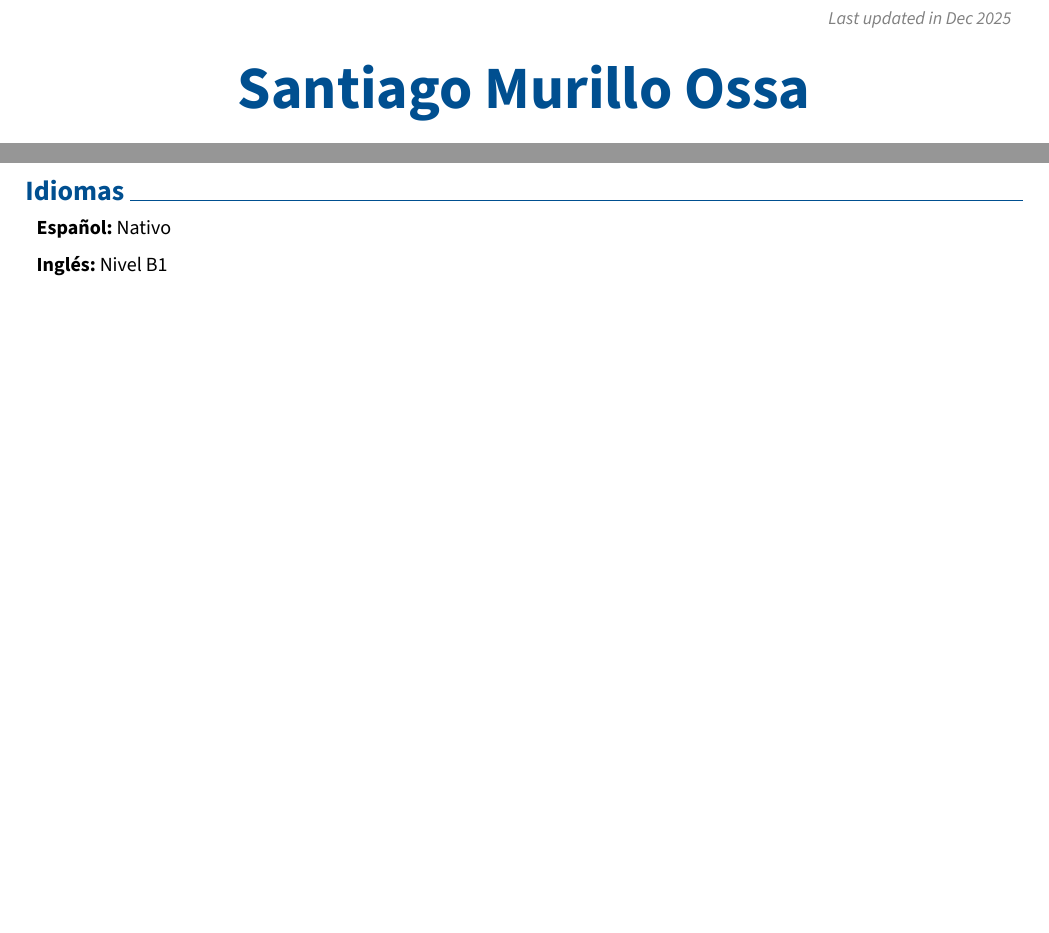
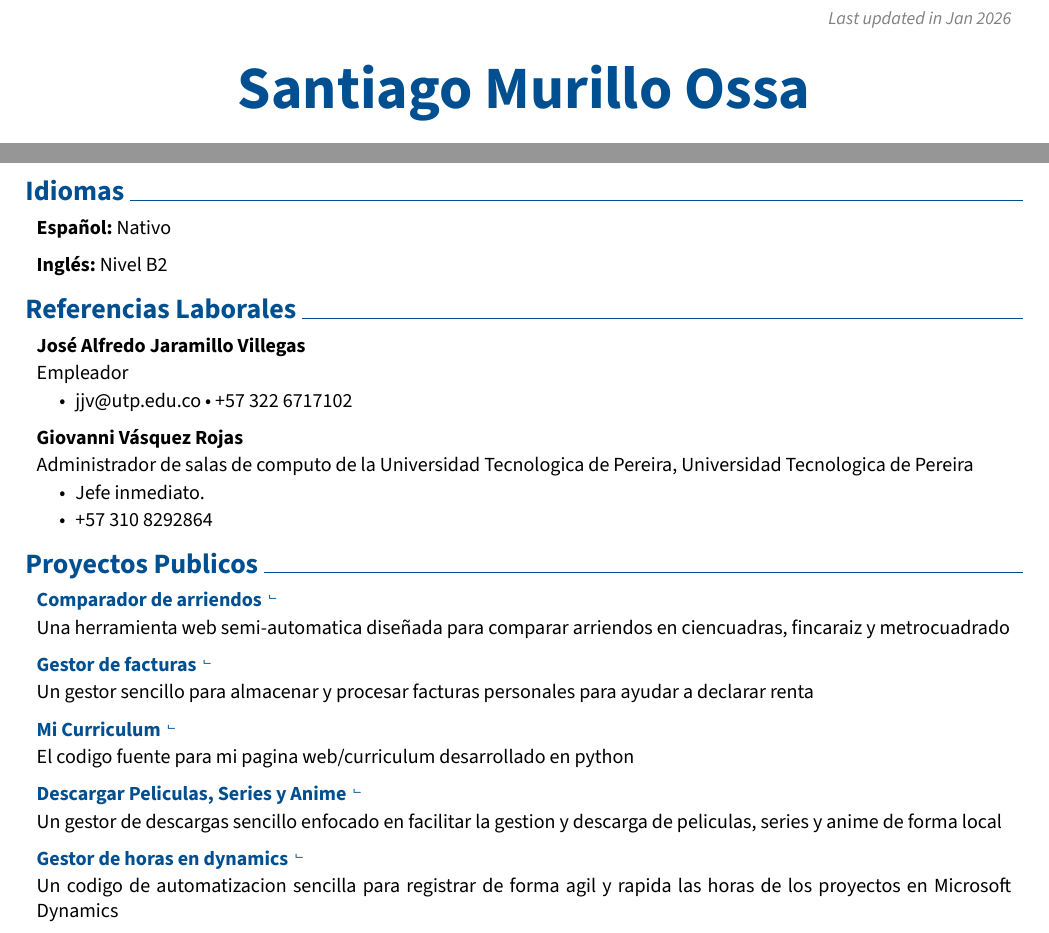
Before and after one commit to SANMOSSA/my_resume, a Typst document (rendercv_output/Santiago_Murillo_Ossa_CV.typ, which reads data/resume.yaml, rendercv_output/Santiago_Murillo_Ossa_CV.md): two parts of pages 1 and 2 of 2, joined at a grey line, cut so that both start at the same text, the shorter picture padded with empty space. The pictures show the PDF file rendercv_output/Santiago_Murillo_Ossa_CV.pdf that the author committed with the source.

```diff
--- a/data/resume.yaml
+++ b/data/resume.yaml
@@ -113,4 +113,31 @@
     - label: Español
       details: Nativo
     - label: Inglés
-      details: Nivel B1
+      details: Nivel B2
+    Referencias laborales:
+    - name: José Alfredo Jaramillo Villegas
+      summary: Empleador
+      highlights:
+      - jjv@utp.edu.co • +57 322 6717102
+    - name: Giovanni Vásquez Rojas
+      summary: Administrador de salas de computo de la Universidad Tecnologica
+        de Pereira, Universidad Tecnologica de Pereira
+      highlights:
+      - Jefe inmediato.
+      - +57 310 8292864
+    Proyectos Publicos:
+    - name: '[Comparador de arriendos](https://github.com/SANMOSSA/ComparadorArriendos)'
+      summary: Una herramienta web semi-automatica diseñada para comparar
+        arriendos en ciencuadras, fincaraiz y metrocuadrado
+    - name: '[Gestor de facturas](https://github.com/SANMOSSA/Gestor_facturas/)'
+      summary: Un gestor sencillo para almacenar y procesar facturas personales
+        para ayudar a declarar renta
+    - name: '[Mi Curriculum](https://github.com/SANMOSSA/my_resume)'
+      summary: El codigo fuente para mi pagina web/curriculum desarrollado en
+        python
+    - name: '[Descargar Peliculas, Series y Anime](https://github.com/SANMOSSA/Descargar_Peliculas_Series_Anime/)'
+      summary: Un gestor de descargas sencillo enfocado en facilitar la gestion
+        y descarga de peliculas, series y anime de forma local
+    - name: '[Gestor de horas en dynamics](https://github.com/SANMOSSA/GestorHorasDynamics/)'
+      summary: Un codigo de automatizacion sencilla para registrar de forma agil
+        y rapida las horas de los proyectos en Microsoft Dynamics
--- a/rendercv_output/Santiago_Murillo_Ossa_CV.md
+++ b/rendercv_output/Santiago_Murillo_Ossa_CV.md
@@ -71,4 +71,16 @@
 # Idiomas
 
 - Español: Nativo
-- Inglés: Nivel B1
+- Inglés: Nivel B2
+# Referencias Laborales
+
+## José Alfredo Jaramillo Villegas
+
+- jjv@utp.edu.co • +57 322 6717102
+
+## Giovanni Vásquez Rojas
+
+- Jefe inmediato.
+- +57 310 8292864
+
+# Proyectos Publicos
@@ -74,0 +100 @@
+## [Gestor de horas en dynamics](https://github.com/SANMOSSA/GestorHorasDynamics/)
--- a/rendercv_output/Santiago_Murillo_Ossa_CV.typ
+++ b/rendercv_output/Santiago_Murillo_Ossa_CV.typ
@@ -3,7 +3,7 @@
 
 #let name = "Santiago Murillo Ossa"
 #let locale-catalog-page-numbering-style = context { "Santiago Murillo Ossa - Page " + str(here().page()) + " of " + str(counter(page).final().first()) + "" }
-#let locale-catalog-last-updated-date-style = "Last updated in Dec 2025"
+#let locale-catalog-last-updated-date-style = "Last updated in Jan 2026"
 #let locale-catalog-language = "en"
 #let design-page-size = "us-letter"
 #let design-colors-text = rgb(0, 0, 0)
@@ -635,5 +635,14 @@
 )
 #v(design-entries-vertical-space-between-entries)
 #one-col-entry(
-  content: [#strong[Inglés:] Nivel B1]
+  content: [#strong[Inglés:] Nivel B2]
 )
+
+
+== Referencias Laborales
+
+
+
+#one-col-entry(
+  content: [
+    #strong[José Alfredo Jaramillo Villegas]
@@ -639,0 +659,19 @@
+#one-col-entry(
+  content: [
+    #strong[Giovanni Vásquez Rojas]
+
+    #v(-design-text-leading)
+    #two-col(left-column-width: design-highlights-summary-left-margin, right-column-width: 1fr, left-content: [], right-content: [#v(design-highlights-top-margin);#align(left, [Administrador de salas de computo de la Universidad Tecnologica de Pereira, Universidad Tecnologica de Pereira])], column-gutter: 0cm)
+
+#v(-design-text-leading)  #v(design-highlights-top-margin);#highlights([Jefe inmediato.],[+57 310 8292864],)
+  ],
+)
+
+
+
+== Proyectos Publicos
+
+
+
+#one-col-entry(
+  content: [
@@ -639,0 +687,13 @@
+#one-col-entry(
+  content: [
+    #link("https://github.com/SANMOSSA/Gestor_facturas/")[#strong[Gestor de facturas]]
+
+    #v(-design-text-leading)
+    #two-col(left-column-width: design-highlights-summary-left-margin, right-column-width: 1fr, left-content: [], right-content: [#v(design-highlights-top-margin);#align(left, [Un gestor sencillo para almacenar y procesar facturas personales para ayudar a declarar renta])], column-gutter: 0cm)
+  ],
+)
+
+#v(design-entries-vertical-space-between-entries)
+
+#one-col-entry(
+  content: [
@@ -639,0 +709,19 @@
+#one-col-entry(
+  content: [
+    #link("https://github.com/SANMOSSA/Descargar_Peliculas_Series_Anime/")[#strong[Descargar Peliculas, Series y Anime]]
+
+    #v(-design-text-leading)
+    #two-col(left-column-width: design-highlights-summary-left-margin, right-column-width: 1fr, left-content: [], right-content: [#v(design-highlights-top-margin);#align(left, [Un gestor de descargas sencillo enfocado en facilitar la gestion y descarga de peliculas, series y anime de forma local])], column-gutter: 0cm)
+  ],
+)
+
+#v(design-entries-vertical-space-between-entries)
+
+#one-col-entry(
+  content: [
+    #link("https://github.com/SANMOSSA/GestorHorasDynamics/")[#strong[Gestor de horas en dynamics]]
+
+    #v(-design-text-leading)
+    #two-col(left-column-width: design-highlights-summary-left-margin, right-column-width: 1fr, left-content: [], right-content: [#v(design-highlights-top-margin);#align(left, [Un codigo de automatizacion sencilla para registrar de forma agil y rapida las horas de los proyectos en Microsoft Dynamics])], column-gutter: 0cm)
+  ],
+)
```
Also changed, not shown: requirements.txt (+7 -62 lines), rendercv_output/Santiago_Murillo_Ossa_CV.pdf, rendercv_output/Santiago_Murillo_Ossa_CV_1.png, rendercv_output/Santiago_Murillo_Ossa_CV_2.png, rendercv_output/Santiago_Murillo_Ossa_CV.md (13 more changed lines), rendercv_output/Santiago_Murillo_Ossa_CV.typ (28 more changed lines), 3 other files.
